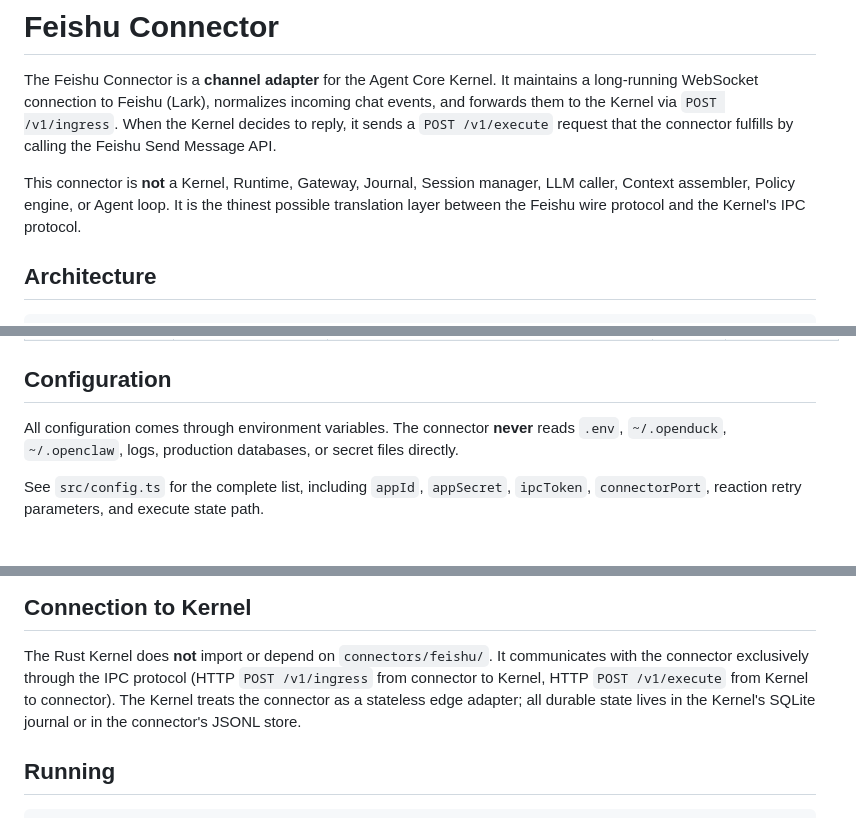
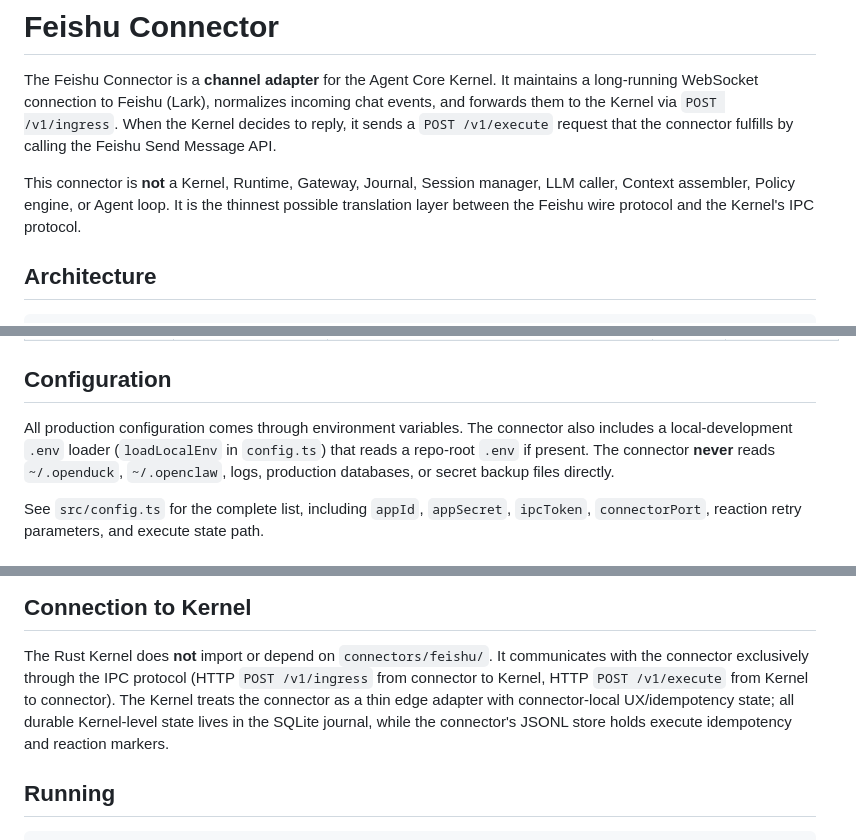
Before and after one commit to mayf3/agent-core, a Markdown page: connectors/feishu/README.md, 3 parts joined by grey strips. Rendered like a GitHub page.

```diff
--- a/connectors/feishu/README.md
+++ b/connectors/feishu/README.md
@@ -8,7 +8,7 @@ the connector fulfills by calling the Feishu Send Message API.
 
 This connector is **not** a Kernel, Runtime, Gateway, Journal, Session
 manager, LLM caller, Context assembler, Policy engine, or Agent loop. It is
-the thinest possible translation layer between the Feishu wire protocol and
+the thinnest possible translation layer between the Feishu wire protocol and
 the Kernel's IPC protocol.
 
 ## Architecture
@@ -71,9 +71,11 @@ database access.
 
 ## Configuration
 
-All configuration comes through environment variables. The connector **never**
-reads `.env`, `~/.openduck`, `~/.openclaw`, logs, production databases, or
-secret files directly.
+All production configuration comes through environment variables. The
+connector also includes a local-development `.env` loader (`loadLocalEnv` in
+`config.ts`) that reads a repo-root `.env` if present. The connector
+**never** reads `~/.openduck`, `~/.openclaw`, logs, production databases, or
+secret backup files directly.
 
 See `src/config.ts` for the complete list, including `appId`, `appSecret`,
 `ipcToken`, `connectorPort`, reaction retry parameters, and execute state
@@ -106,9 +108,10 @@ The Feishu connector **is NOT allowed to**:
 The Rust Kernel does **not** import or depend on `connectors/feishu/`. It
 communicates with the connector exclusively through the IPC protocol
 (HTTP `POST /v1/ingress` from connector to Kernel, HTTP `POST /v1/execute`
-from Kernel to connector). The Kernel treats the connector as a stateless
-edge adapter; all durable state lives in the Kernel's SQLite journal or in
-the connector's JSONL store.
+from Kernel to connector). The Kernel treats the connector as a thin
+edge adapter with connector-local UX/idempotency state; all durable
+Kernel-level state lives in the SQLite journal, while the connector's
+JSONL store holds execute idempotency and reaction markers.
 
 ## Running
 
```
Also changed, not shown: docs/connector-extraction-checklist.md (+8 -4 lines).
